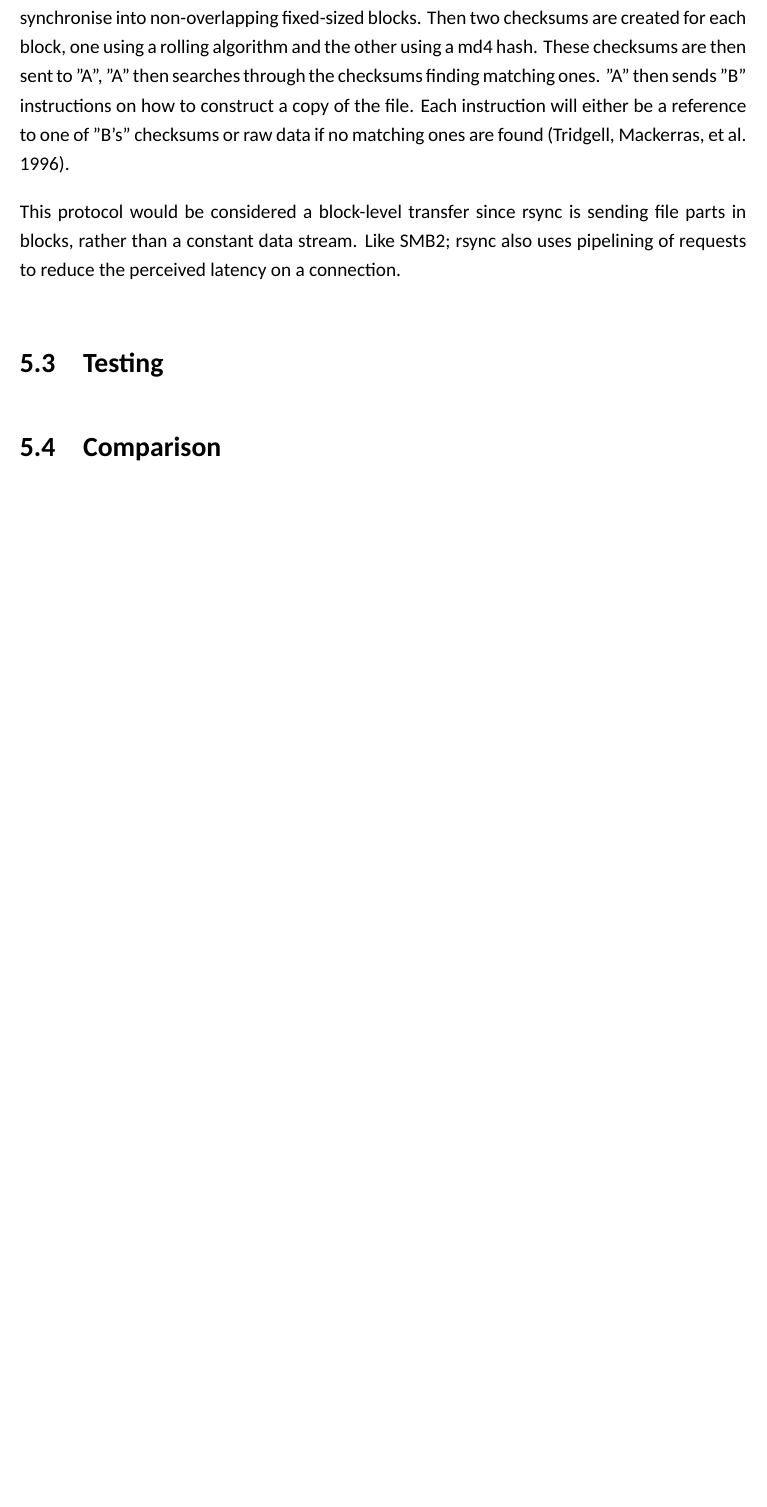
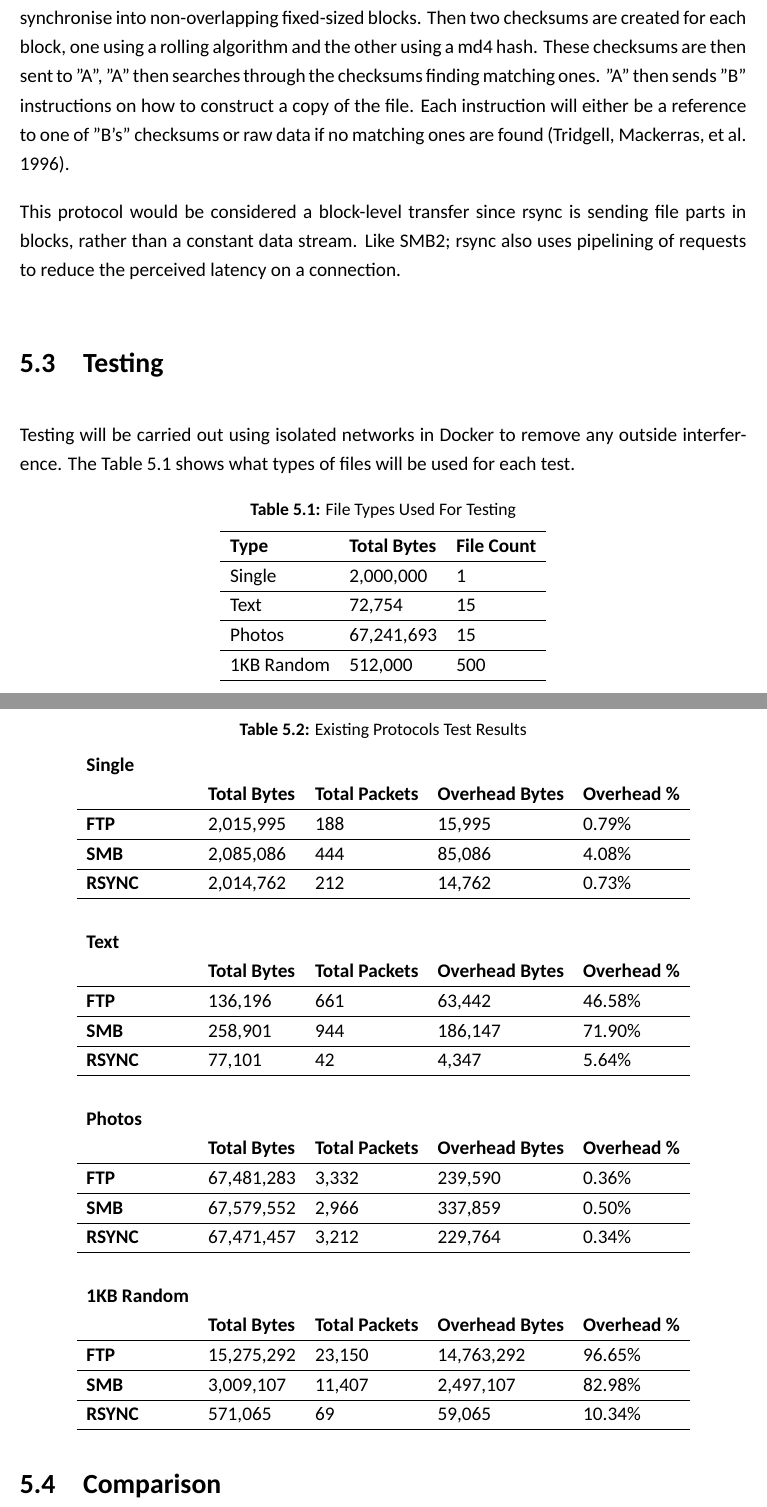
Before and after one commit to enchant97/file-sync-protocol, a LaTeX thesis (report/report.tex, which reads report/chapters/main/existing_solutions.tex): part of page 15 of 45 before the commit and two parts of pages 15 and 16 of 46 after it, the two joined at a grey line, cut so that both start at the same text, the shorter picture padded with empty space. Compiled offline with XeLaTeX.

Commit message:
add existing protocols results table

```diff
--- a/report/chapters/main/existing_solutions.tex
+++ b/report/chapters/main/existing_solutions.tex
@@ -48,4 +48,73 @@ This protocol would be considered a block-level transfer since rsync is sending
 
 
 \section{Testing}
+
+Testing will be carried out using isolated networks in Docker to remove any outside interference. The Table~\ref{tab:file-types-used-for-testing} shows what types of files will be used for each test.
+
+\begin{table}[h!]
+	\caption{File Types Used For Testing}
+	\label{tab:file-types-used-for-testing}
+	\centering
+	\begin{tabular}{ l l l }
+		\hline
+		\textbf{Type} & \textbf{Total Bytes} & \textbf{File Count} \\
+		\hline
+		Single        & 2,000,000            & 1                   \\
+		\hline
+		Text          & 72,754               & 15                  \\
+		\hline
+		Photos        & 67,241,693           & 15                  \\
+		\hline
+		1KB Random    & 512,000              & 500                 \\
+		\hline
+	\end{tabular}
+\end{table}
+
+\begin{table}[h!]
+	\caption{Existing Protocols Test Results}
+	\label{tab:existing-protocols-test-results}
+	\centering
+	\begin{tabular}{l l l l l}
+		\textbf{Single}     &                      &                        &                         &                      \\
+		\textbf{}           & \textbf{Total Bytes} & \textbf{Total Packets} & \textbf{Overhead Bytes} & \textbf{Overhead \%} \\
+		\hline
+		\textbf{FTP}        & 2,015,995            & 188                    & 15,995                  & 0.79\%               \\
+		\hline
+		\textbf{SMB}        & 2,085,086            & 444                    & 85,086                  & 4.08\%               \\
+		\hline
+		\textbf{RSYNC}      & 2,014,762            & 212                    & 14,762                  & 0.73\%               \\
+		\hline
+		                    &                      &                        &                         &                      \\
+		\textbf{Text}       &                      &                        &                         &                      \\
+		\textbf{}           & \textbf{Total Bytes} & \textbf{Total Packets} & \textbf{Overhead Bytes} & \textbf{Overhead \%} \\
+		\hline
+		\textbf{FTP}        & 136,196              & 661                    & 63,442                  & 46.58\%              \\
+		\hline
+		\textbf{SMB}        & 258,901              & 944                    & 186,147                 & 71.90\%              \\
+		\hline
+		\textbf{RSYNC}      & 77,101               & 42                     & 4,347                   & 5.64\%               \\
+		\hline
+		                    &                      &                        &                         &                      \\
+		\textbf{Photos}     &                      &                        &                         &                      \\
+		\textbf{}           & \textbf{Total Bytes} & \textbf{Total Packets} & \textbf{Overhead Bytes} & \textbf{Overhead \%} \\
+		\hline
+		\textbf{FTP}        & 67,481,283           & 3,332                  & 239,590                 & 0.36\%               \\
+		\hline
+		\textbf{SMB}        & 67,579,552           & 2,966                  & 337,859                 & 0.50\%               \\
+		\hline
+		\textbf{RSYNC}      & 67,471,457           & 3,212                  & 229,764                 & 0.34\%               \\
+		\hline
+		                    &                      &                        &                         &                      \\
+		\textbf{1KB Random} &                      &                        &                         &                      \\
+		\textbf{}           & \textbf{Total Bytes} & \textbf{Total Packets} & \textbf{Overhead Bytes} & \textbf{Overhead \%} \\
+		\hline
+		\textbf{FTP}        & 15,275,292           & 23,150                 & 14,763,292              & 96.65\%              \\
+		\hline
+		\textbf{SMB}        & 3,009,107            & 11,407                 & 2,497,107               & 82.98\%              \\
+		\hline
+		\textbf{RSYNC}      & 571,065              & 69                     & 59,065                  & 10.34\%              \\
+		\hline
+	\end{tabular}
+\end{table}
+
 \section{Comparison}
```
Also changed, not shown: report/chapters/main/existing_solutions.tex (2 more changed lines).
